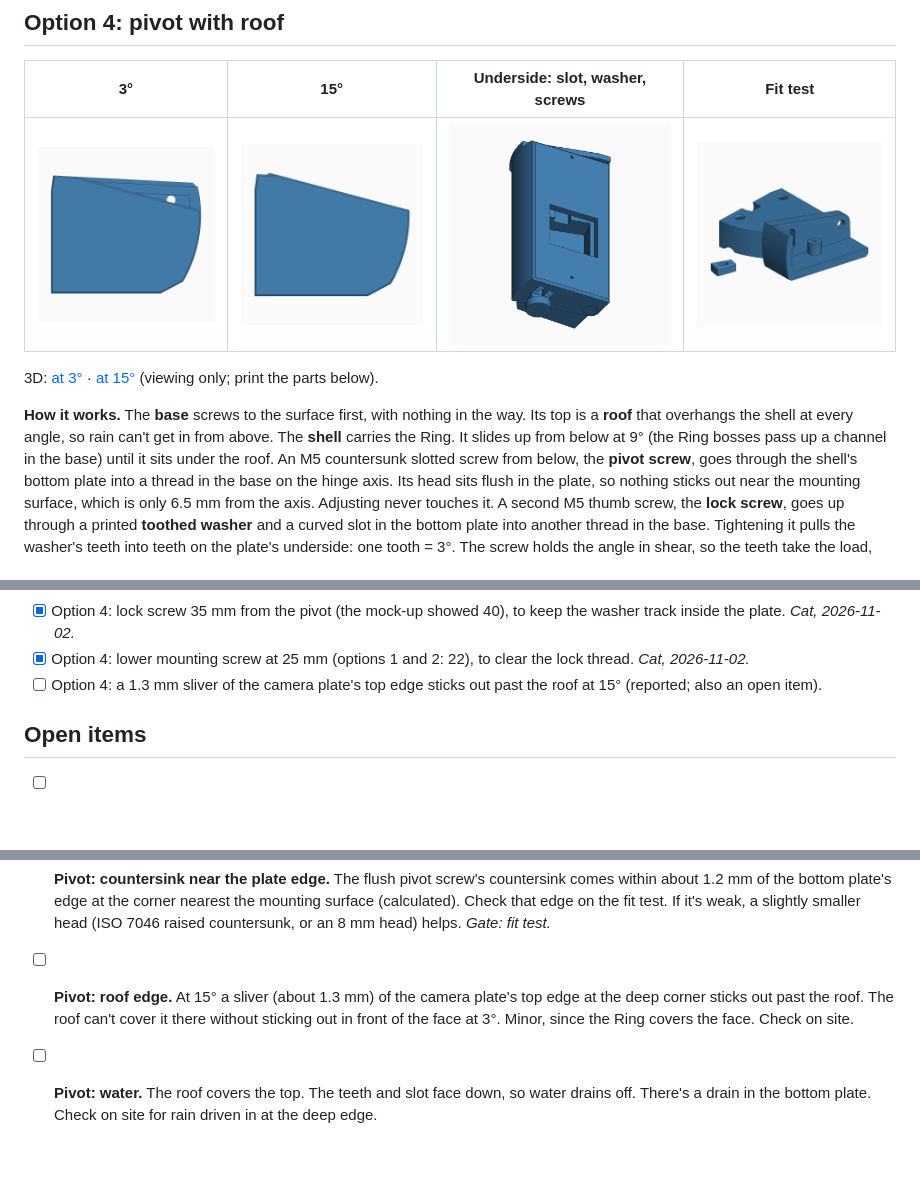
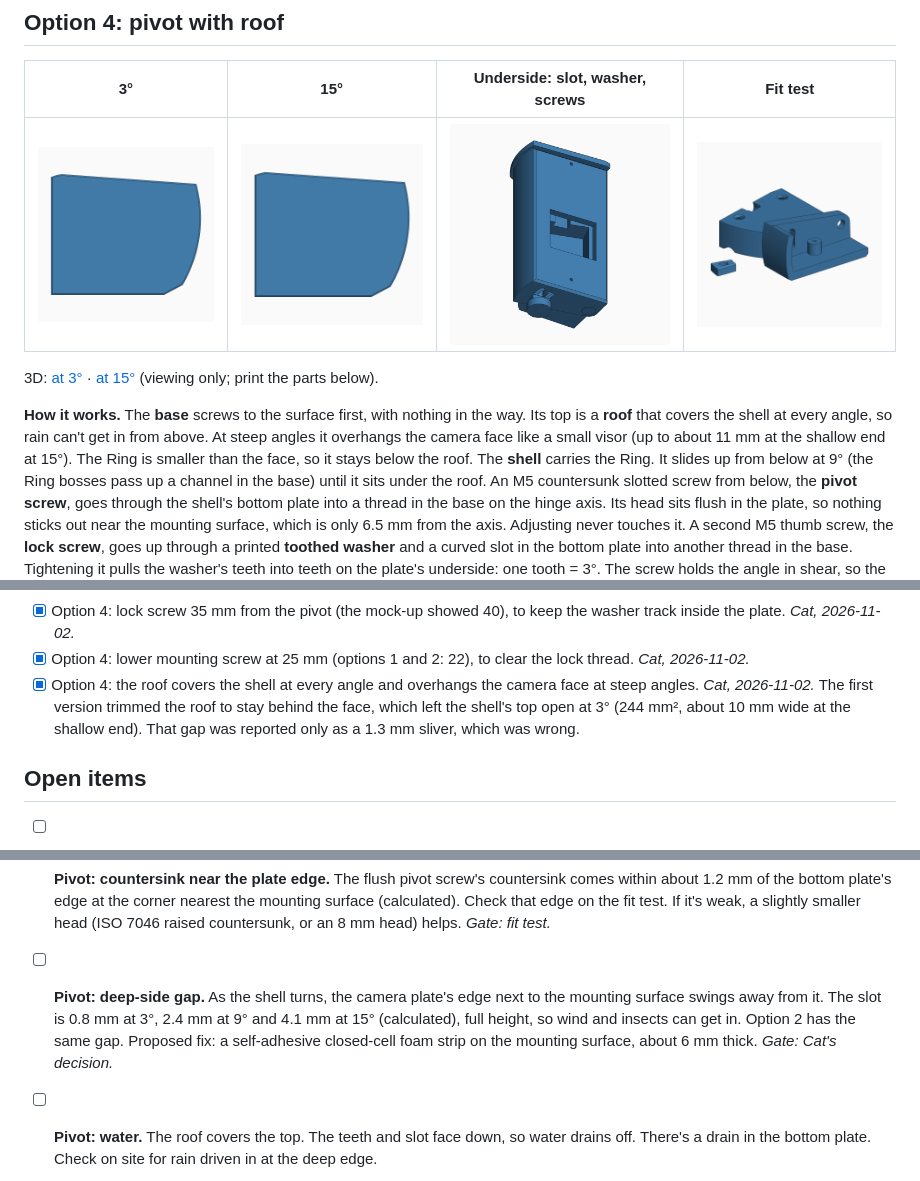
Before and after one commit to ardyrobot/3d-print-ring-camera, a Markdown page: README.md, 3 parts joined by grey strips. Drawn GitHub-style; pictures changed too: option4-pivot/docs/assembly-15-top.png, option4-pivot/docs/assembly-3-top.png, option4-pivot/docs/assembly-3-under.png; blank space fills up the shorter version.

Commit message:
Update documentation and measurements for roof and shell design; enhance STL files for improved fit and functionality

```diff
--- a/README.md
+++ b/README.md
@@ -234,8 +234,10 @@ be blocked. That second test proves the check can fail.
 (viewing only; print the parts below).
 
 **How it works.** The **base** screws to the surface first, with nothing in
-the way. Its top is a **roof** that overhangs the shell at every angle, so
-rain can't get in from above. The **shell** carries the Ring. It slides up
+the way. Its top is a **roof** that covers the shell at every angle, so rain
+can't get in from above. At steep angles it overhangs the camera face like a
+small visor (up to about 11 mm at the shallow end at 15°). The Ring is
+smaller than the face, so it stays below the roof. The **shell** carries the Ring. It slides up
 from below at 9° (the Ring bosses pass up a channel in the base) until it
 sits under the roof. An M5 countersunk slotted screw from below, the
 **pivot screw**, goes through the shell's bottom plate into a thread in the
@@ -439,8 +441,11 @@ all; they're tagged `[chosen]` in `docs/MEASUREMENTS.md`.
       the washer track inside the plate. *Cat, 2026-11-02.*
 - [x] Option 4: lower mounting screw at 25 mm (options 1 and 2: 22), to clear
       the lock thread. *Cat, 2026-11-02.*
-- [ ] Option 4: a 1.3 mm sliver of the camera plate's top edge sticks out past
-      the roof at 15° (reported; also an open item).
+- [x] Option 4: the roof covers the shell at every angle and overhangs the
+      camera face at steep angles. *Cat, 2026-11-02.* The first version
+      trimmed the roof to stay behind the face, which left the shell's top
+      open at 3° (244 mm², about 10 mm wide at the shallow end). That gap
+      was reported only as a 1.3 mm sliver, which was wrong.
 
 ## Open items
 
@@ -545,10 +550,12 @@ all; they're tagged `[chosen]` in `docs/MEASUREMENTS.md`.
       corner nearest the mounting surface (calculated). Check that edge on the
       fit test. If it's weak, a slightly smaller head (ISO 7046 raised
       countersunk, or an 8 mm head) helps. *Gate: fit test.*
-- [ ] **Pivot: roof edge.** At 15° a sliver (about 1.3 mm) of the camera
-      plate's top edge at the deep corner sticks out past the roof. The roof
-      can't cover it there without sticking out in front of the face at 3°.
-      Minor, since the Ring covers the face. Check on site.
+- [ ] **Pivot: deep-side gap.** As the shell turns, the camera plate's edge
+      next to the mounting surface swings away from it. The slot is 0.8 mm
+      at 3°, 2.4 mm at 9° and 4.1 mm at 15° (calculated), full height, so wind
+      and insects can get in. Option 2 has the same gap. Proposed fix: a
+      self-adhesive closed-cell foam strip on the mounting surface, about
+      6 mm thick. *Gate: Cat's decision.*
 - [ ] **Pivot: water.** The roof covers the top. The teeth and slot face
       down, so water drains off. There's a drain in the bottom plate. Check
       on site for rain driven in at the deep edge.
```
Also changed, not shown: docs/MEASUREMENTS.md (+2 -1 lines), option4-pivot/docs/assembly-15-3d.png, option4-pivot/docs/assembly-15-under.png, option4-pivot/docs/assembly-3-3d.png, 4 other files.
